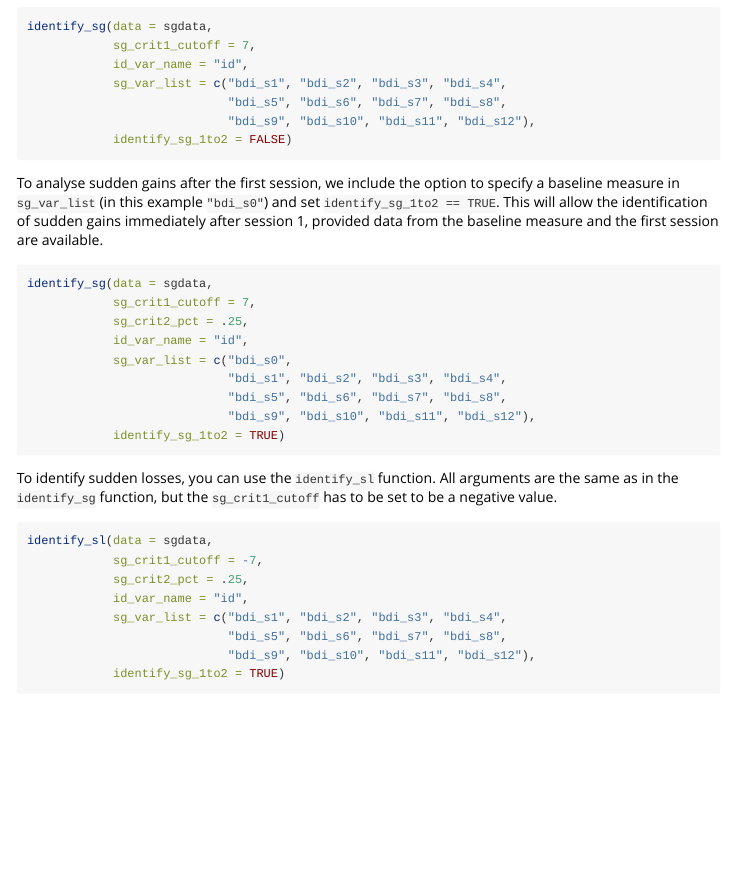
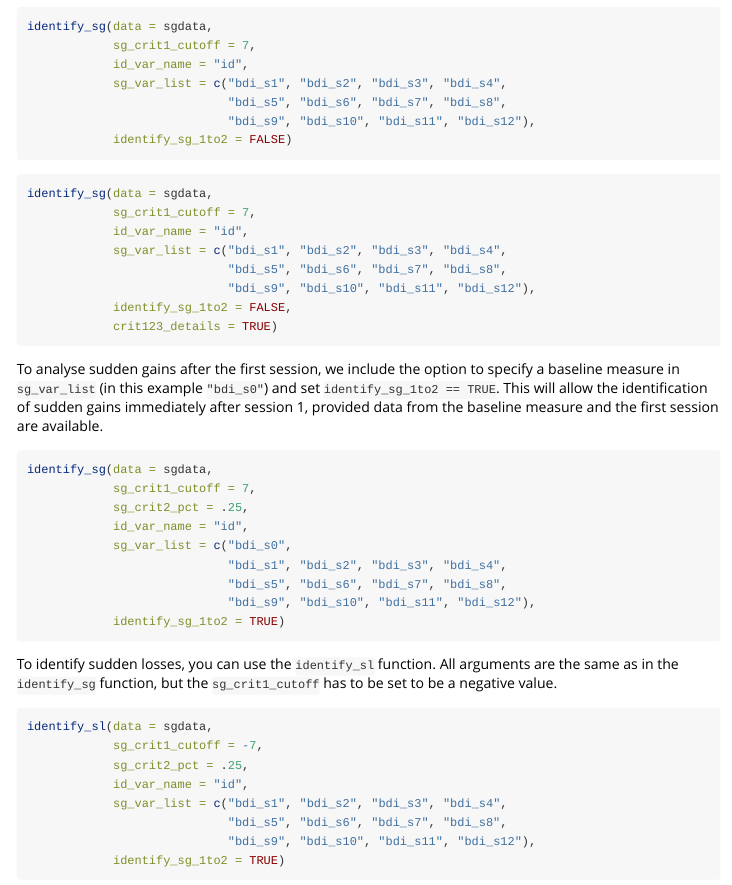
Before and after one commit to milanwiedemann/suddengains, an R Markdown document (vignettes/suddengains-functions.Rmd): the page in a window 1100 px wide, from 3840 px down. Rendered offline with R 4.5, knitr and Pandoc, with nearby package versions; some code elsewhere in the file could not run offline; common packages that the code uses without loading them are loaded.

Commit message:
add details = true to vignette for identify functions

````diff
--- a/vignettes/suddengains-functions.Rmd
+++ b/vignettes/suddengains-functions.Rmd
@@ -184,3 +188,11 @@ identify_sg(data = sgdata,
+identify_sg(data = sgdata,
+            sg_crit1_cutoff = 7,
+            id_var_name = "id",
+            sg_var_list = c("bdi_s1", "bdi_s2", "bdi_s3", "bdi_s4",
+                            "bdi_s5", "bdi_s6", "bdi_s7", "bdi_s8",
+                            "bdi_s9", "bdi_s10", "bdi_s11", "bdi_s12"),
+            identify_sg_1to2 = FALSE,
+            crit123_details = TRUE)
 
 ```
 
````
Also changed, not shown: vignettes/suddengains-functions.html, vignettes/suddengains-functions.Rmd (4 more changed lines).
